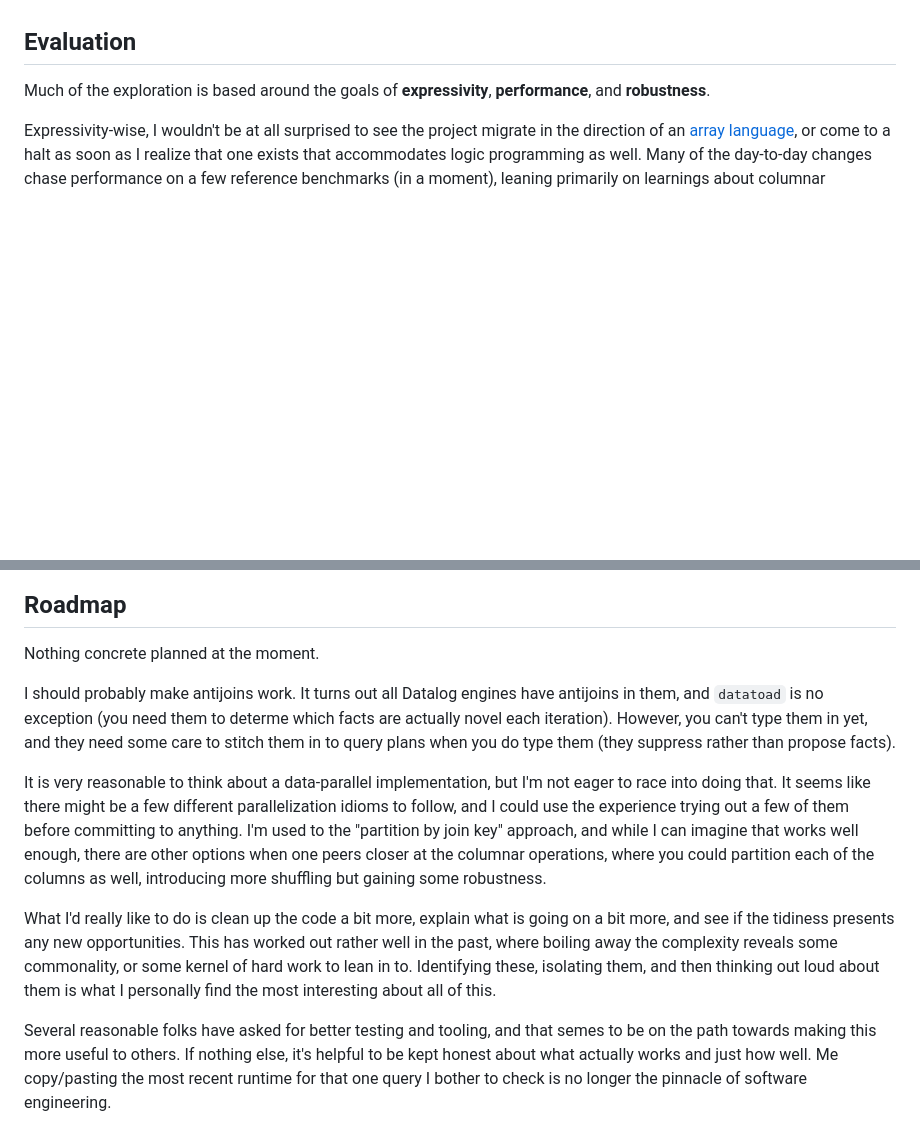
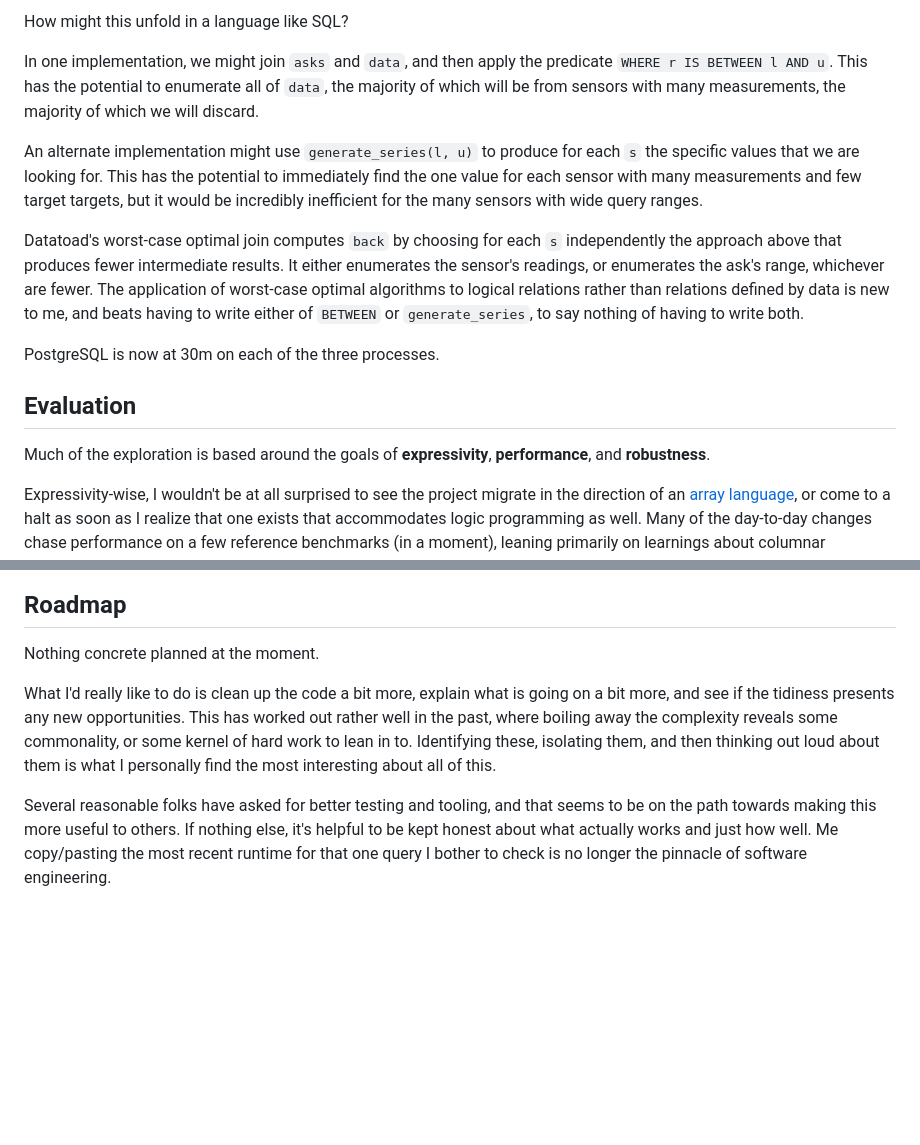
Before and after one commit to frankmcsherry/datatoad, a Markdown page: README.md, 2 parts joined by grey strips. Rendered like a GitHub page; blank space fills up the shorter version.

```diff
--- a/README.md
+++ b/README.md
@@ -35,3 +92,16 @@ You are more than welcome to take a peek, ask questions, that sort of thing, but
+How might this unfold in a language like SQL?
+
+In one implementation, we might join `asks` and `data`, and then apply the predicate `WHERE r IS BETWEEN l AND u`.
+This has the potential to enumerate all of `data`, the majority of which will be from sensors with many measurements, the majority of which we will discard.
+
+An alternate implementation might use `generate_series(l, u)` to produce for each `s` the specific values that we are looking for.
+This has the potential to immediately find the one value for each sensor with many measurements and few target targets, but it would be incredibly inefficient for the many sensors with wide query ranges.
+
+Datatoad's worst-case optimal join computes `back` by choosing for each `s` independently the approach above that produces fewer intermediate results.
+It either enumerates the sensor's readings, or enumerates the ask's range, whichever are fewer.
+The application of worst-case optimal algorithms to logical relations rather than relations defined by data is new to me, and beats having to write either of `BETWEEN` or `generate_series`, to say nothing of having to write both.
+
+PostgreSQL is now at 30m on each of the three processes.
 
 ## Evaluation
 
@@ -61,18 +131,10 @@ I should be a grown-up and produce corresponding numbers for the rest of the pro
 
 Nothing concrete planned at the moment.
 
-I should probably make antijoins work.
-It turns out all Datalog engines have antijoins in them, and `datatoad` is no exception (you need them to determe which facts are actually novel each iteration).
-However, you can't type them in yet, and they need some care to stitch them in to query plans when you do type them (they suppress rather than propose facts).
-
-It is very reasonable to think about a data-parallel implementation, but I'm not eager to race into doing that.
-It seems like there might be a few different parallelization idioms to follow, and I could use the experience trying out a few of them before committing to anything.
-I'm used to the "partition by join key" approach, and while I can imagine that works well enough, there are other options when one peers closer at the columnar operations, where you could partition each of the columns as well, introducing more shuffling but gaining some robustness.
-
 What I'd really like to do is clean up the code a bit more, explain what is going on a bit more, and see if the tidiness presents any new opportunities.
 This has worked out rather well in the past, where boiling away the complexity reveals some commonality, or some kernel of hard work to lean in to.
 Identifying these, isolating them, and then thinking out loud about them is what I personally find the most interesting about all of this.
 
-Several reasonable folks have asked for better testing and tooling, and that semes to be on the path towards making this more useful to others.
+Several reasonable folks have asked for better testing and tooling, and that seems to be on the path towards making this more useful to others.
 If nothing else, it's helpful to be kept honest about what actually works and just how well.
 Me copy/pasting the most recent runtime for that one query I bother to check is no longer the pinnacle of software engineering.
```
Also changed, not shown: other parts of README.md (+62 -5 lines).
